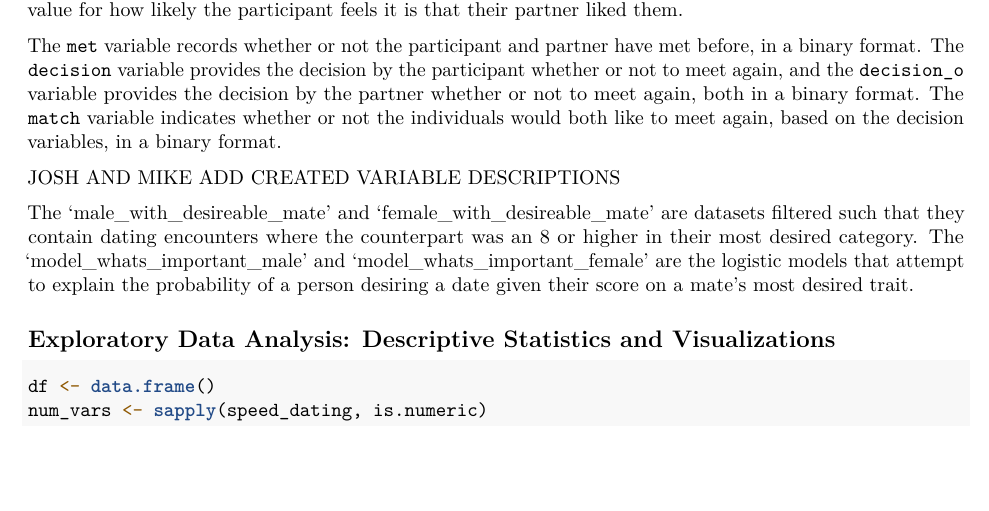
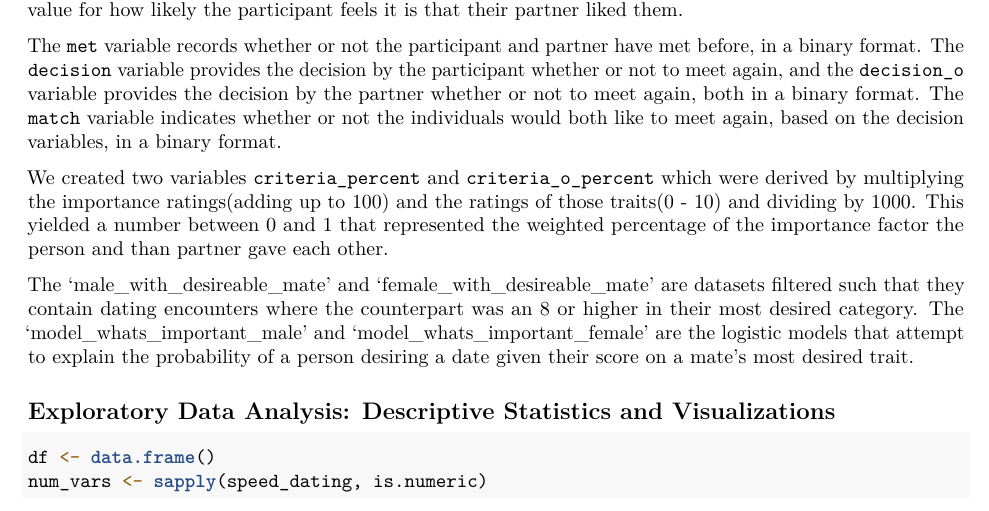
Before and after one commit to jweb89/SpeedDating, an R Markdown document (Stat_430_Final_Project.Rmd): part of page 6 of 23, cut so that both start at the same text, the shorter picture padded with empty space. Rendered offline with R 4.5, knitr and Pandoc, then LaTeX, with nearby package versions; some code elsewhere in the file could not run offline.

Commit message:
add criterias

```diff
--- a/Stat_430_Final_Project.Rmd
+++ b/Stat_430_Final_Project.Rmd
@@ -189,7 +189,7 @@ The `expected_happy_with_sd_people` provides a score for how happy the participa
 
 The `met` variable records whether or not the participant and partner have met before, in a binary format. The `decision` variable provides the decision by the participant whether or not to meet again, and the `decision_o` variable provides the decision by the partner whether or not to meet again, both in a binary format. The `match` variable indicates whether or not the individuals would both like to meet again, based on the decision variables, in a binary format.
 
-JOSH AND MIKE ADD CREATED VARIABLE DESCRIPTIONS
+We created two variables `criteria_percent` and `criteria_o_percent` which were derived by multiplying the importance ratings(adding up to 100) and the ratings of those traits(0 - 10) and dividing by 1000. This yielded a number between 0 and 1 that represented the weighted percentage of the importance factor the person and than partner gave each other.
 
 The 'male_with_desireable_mate' and 'female_with_desireable_mate' are datasets filtered such that they contain dating encounters where the counterpart was an 8 or higher in their most desired category.  The 'model_whats_important_male' and 'model_whats_important_female' are the logistic models that attempt to explain the probability of a person desiring a date given their score on a mate's most desired trait.
 
```
